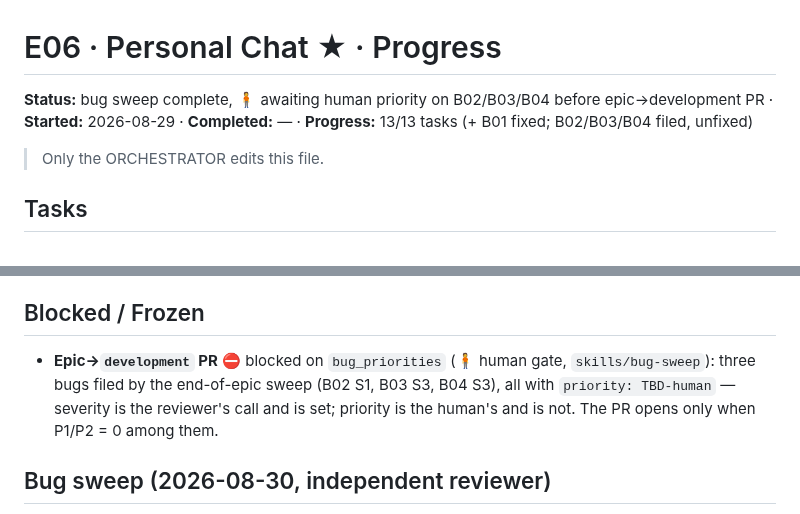
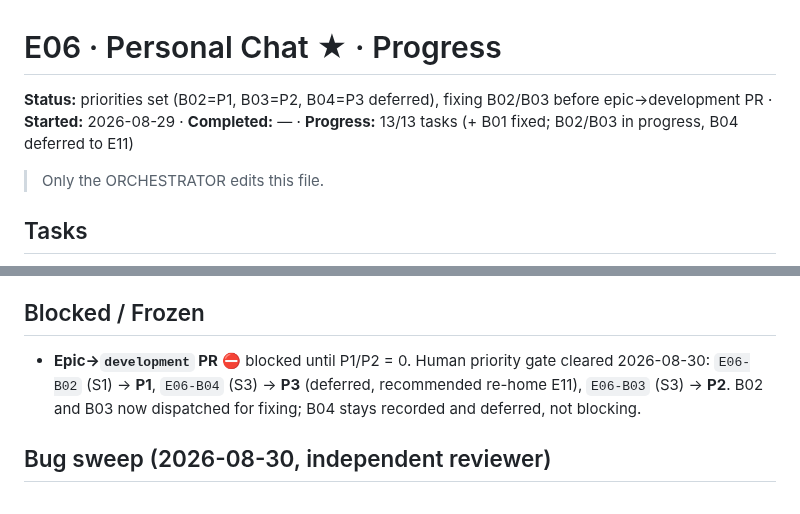
Before and after one commit to SHAJED99/nexora, a Markdown page: epics/E06-personal-chat/tracker.md, 2 parts joined by grey strips. Drawn GitHub-style.

Commit message:
docs(E06): tracker update -- priority gate cleared, dispatching B02/B03 fixes

```diff
--- a/epics/E06-personal-chat/tracker.md
+++ b/epics/E06-personal-chat/tracker.md
@@ -1,6 +1,6 @@
 # E06 · Personal Chat ★ · Progress
 
-**Status:** bug sweep complete, 🧍 awaiting human priority on B02/B03/B04 before epic→development PR · **Started:** 2026-08-29 · **Completed:** — · **Progress:** 13/13 tasks (+ B01 fixed; B02/B03/B04 filed, unfixed)
+**Status:** priorities set (B02=P1, B03=P2, B04=P3 deferred), fixing B02/B03 before epic→development PR · **Started:** 2026-08-29 · **Completed:** — · **Progress:** 13/13 tasks (+ B01 fixed; B02/B03 in progress, B04 deferred to E11)
 
 > Only the ORCHESTRATOR edits this file.
 
@@ -82,7 +82,7 @@ T04, T05, T09, T10) is unblocked and dispatchable today.
 - 2026-08-30 · E06-T12 (round 2, fix) · independent reviewer · APPROVE · **First OpenRouter pilot**: the replacement line was drafted by a free OpenRouter model (`minimax/minimax-m2.7:free`, $0 cost) after the earlier OpenCode-based approach was blocked by this session's own permission classifier (`--dangerously-skip-permissions` on an autonomous file-editing loop). The orchestrator reviewed the model's suggestion, applied it directly via its own edit tool, and independently re-ran `flutter analyze`/`flutter test`/the design-verify gate before committing — same verification rigor as any other change, with the model used only for drafting text, never given direct file-write or command-execution authority. Off-palette findings 2→1, confirmed exactly as predicted; the one remaining is a genuine 8-bit alpha rounding artifact. 382/382 tests. Squash-merged to `epic_06` as `e93281e`. **All 13 of Epic 06's tasks are now complete.**
 
 ## Blocked / Frozen
-- **Epic→`development` PR** ⛔ blocked on `bug_priorities` (🧍 human gate, `skills/bug-sweep`): three bugs filed by the end-of-epic sweep (B02 S1, B03 S3, B04 S3), all with `priority: TBD-human` — severity is the reviewer's call and is set; priority is the human's and is not. The PR opens only when P1/P2 = 0 among them.
+- **Epic→`development` PR** ⛔ blocked until P1/P2 = 0. Human priority gate cleared 2026-08-30: `E06-B02` (S1) → **P1**, `E06-B04` (S3) → **P3** (deferred, recommended re-home E11), `E06-B03` (S3) → **P2**. B02 and B03 now dispatched for fixing; B04 stays recorded and deferred, not blocking.
 
 ## Bug sweep (2026-08-30, independent reviewer)
 Full report: see Event log. Baseline: 382/382 tests, `flutter analyze` clean, zero design-gate regression across all 4 screens (each reproduces its own task's last-recorded %). Three real cross-task-seam defects found and filed:
```
